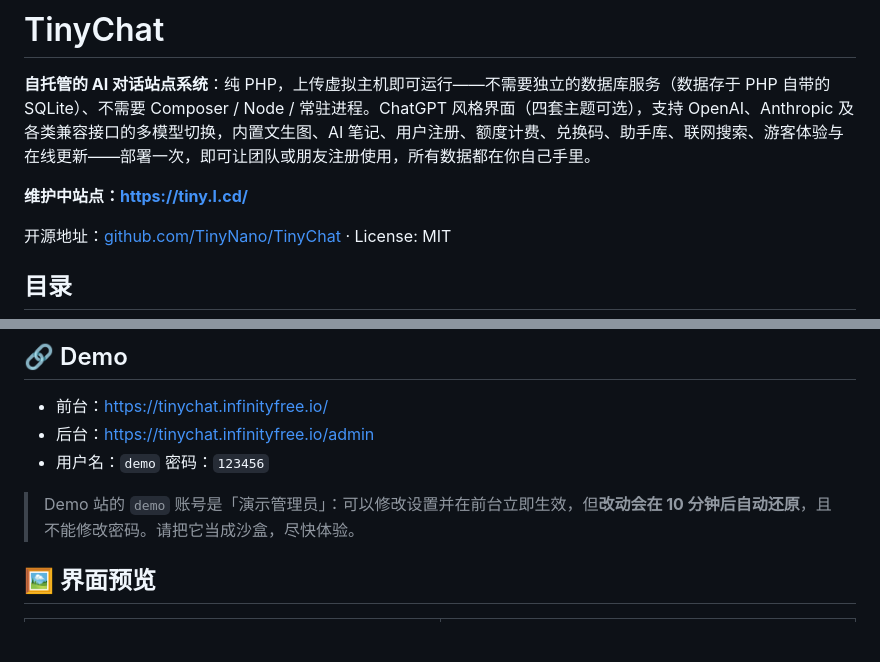
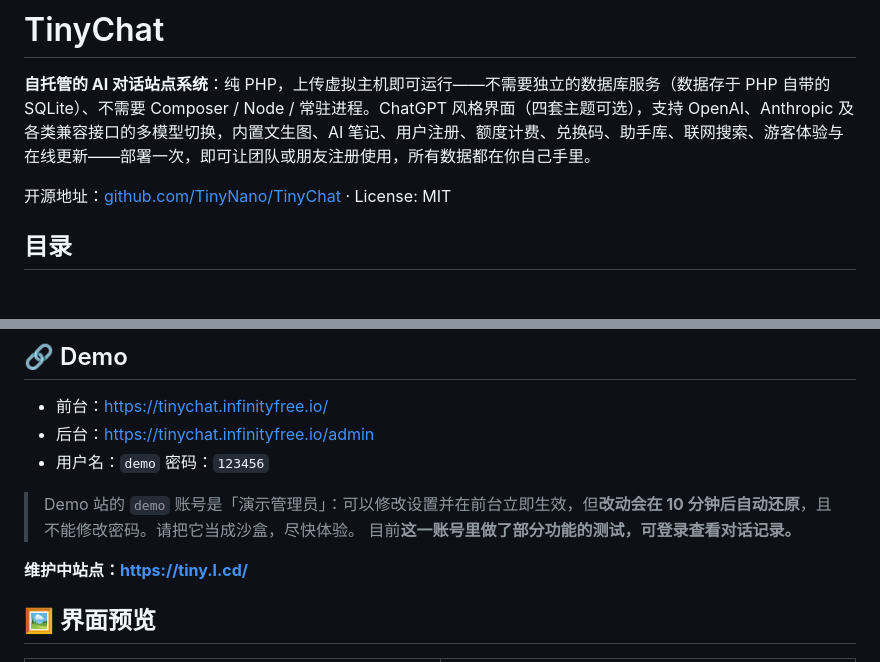
Before and after one commit to COSYAIYO/TinyChat, a Markdown page: README.md, 2 parts joined by grey strips. GitHub-like rendering; blank space fills up the shorter version.

```diff
--- a/README.md
+++ b/README.md
@@ -1,8 +1,6 @@
 # TinyChat
 
 **自托管的 AI 对话站点系统**：纯 PHP，上传虚拟主机即可运行——不需要独立的数据库服务（数据存于 PHP 自带的 SQLite）、不需要 Composer / Node / 常驻进程。ChatGPT 风格界面（四套主题可选），支持 OpenAI、Anthropic 及各类兼容接口的多模型切换，内置文生图、AI 笔记、用户注册、额度计费、兑换码、助手库、联网搜索、游客体验与在线更新——部署一次，即可让团队或朋友注册使用，所有数据都在你自己手里。
-
-**维护中站点：https://tiny.l.cd/**
 
 开源地址：[github.com/TinyNano/TinyChat](https://github.com/TinyNano/TinyChat) · License: MIT
 
@@ -20,6 +18,9 @@
 - 用户名：`demo` 密码：`123456`
 
 > Demo 站的 `demo` 账号是「演示管理员」：可以修改设置并在前台立即生效，但**改动会在 10 分钟后自动还原**，且不能修改密码。请把它当成沙盒，尽快体验。
+> 目前**这一账号里做了部分功能的测试，可登录查看对话记录。**
+
+**维护中站点：https://tiny.l.cd/**
 
 ## 🖼 界面预览
 
```
